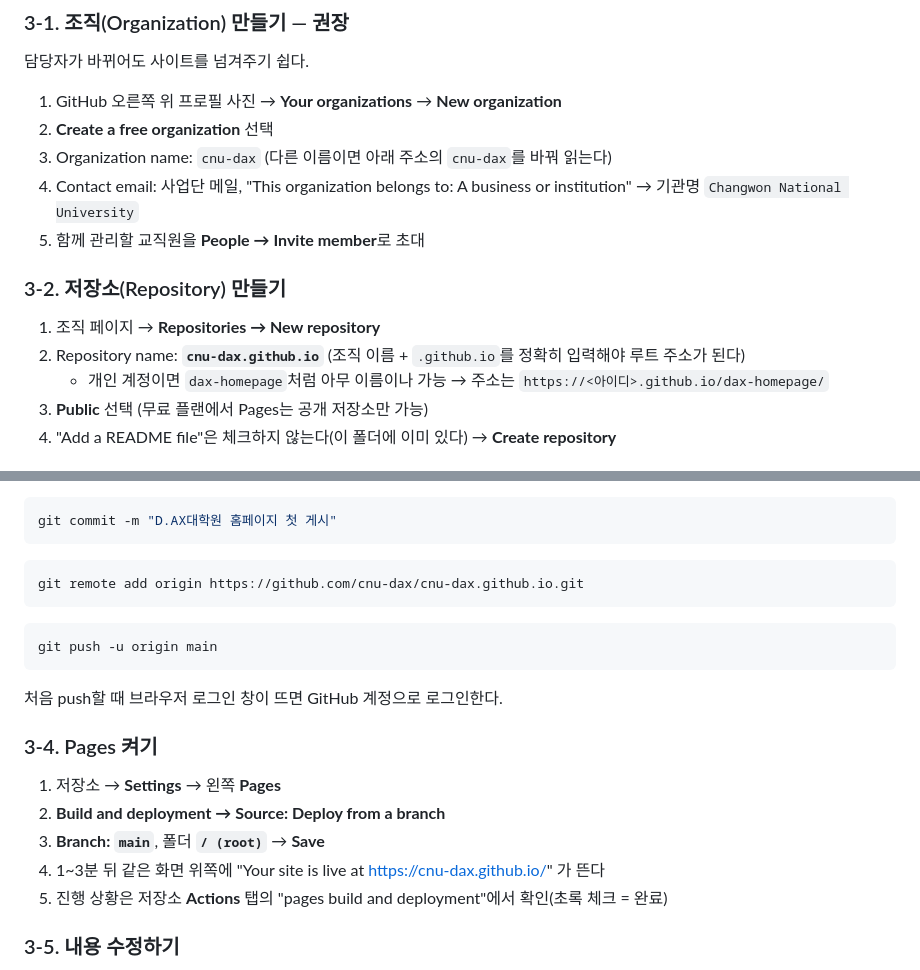
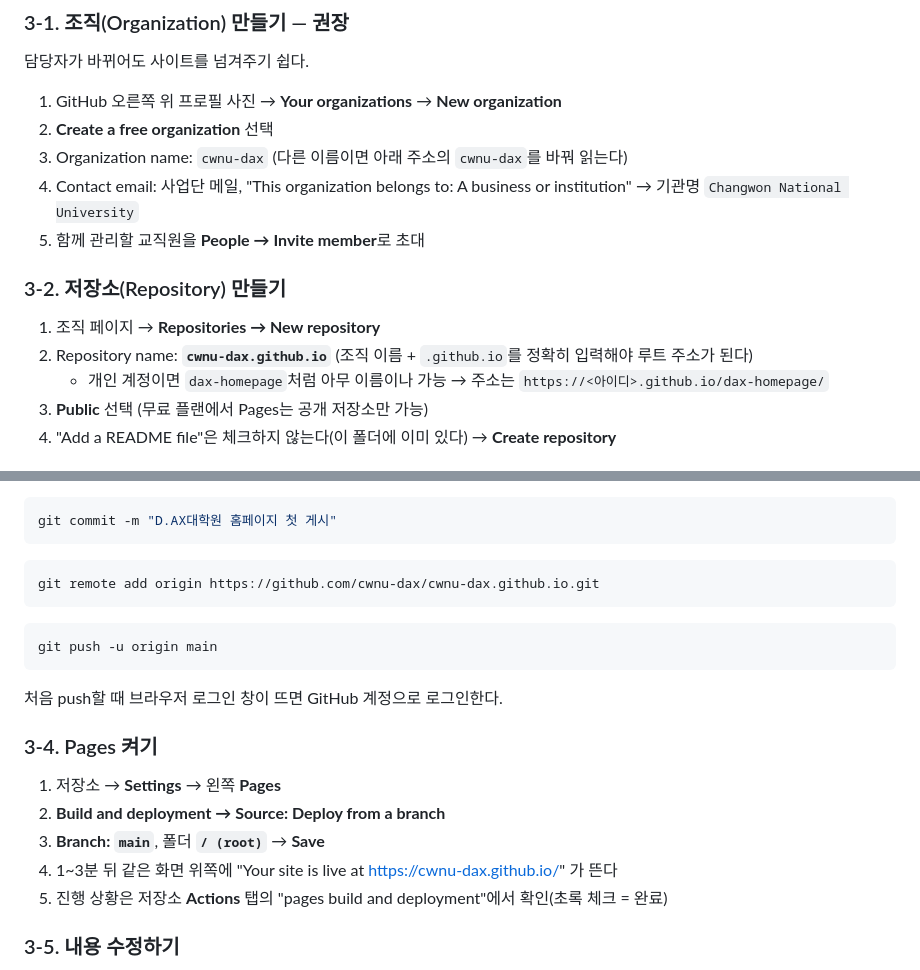
Before and after one commit to Defense-cwnu/DefenseAX.github.io, a Markdown page: docs/04_도메인_및_GitHub_게시가이드.md, 2 parts joined by grey strips. Rendered like a GitHub page.

````diff
--- a/docs/04_도메인_및_GitHub_게시가이드.md
+++ b/docs/04_도메인_및_GitHub_게시가이드.md
@@ -57,13 +57,13 @@ D.AX_Homepage/
 담당자가 바뀌어도 사이트를 넘겨주기 쉽다.
 1. GitHub 오른쪽 위 프로필 사진 → **Your organizations** → **New organization**
 2. **Create a free organization** 선택
-3. Organization name: `cnu-dax` (다른 이름이면 아래 주소의 `cnu-dax`를 바꿔 읽는다)
+3. Organization name: `cwnu-dax` (다른 이름이면 아래 주소의 `cwnu-dax`를 바꿔 읽는다)
 4. Contact email: 사업단 메일, "This organization belongs to: A business or institution" → 기관명 `Changwon National University`
 5. 함께 관리할 교직원을 **People → Invite member**로 초대
 
 ### 3-2. 저장소(Repository) 만들기
 1. 조직 페이지 → **Repositories → New repository**
-2. Repository name: **`cnu-dax.github.io`** (조직 이름 + `.github.io`를 정확히 입력해야 루트 주소가 된다)
+2. Repository name: **`cwnu-dax.github.io`** (조직 이름 + `.github.io`를 정확히 입력해야 루트 주소가 된다)
    - 개인 계정이면 `dax-homepage`처럼 아무 이름이나 가능 → 주소는 `https://<아이디>.github.io/dax-homepage/`
 3. **Public** 선택 (무료 플랜에서 Pages는 공개 저장소만 가능)
 4. "Add a README file"은 체크하지 않는다(이 폴더에 이미 있다) → **Create repository**
@@ -96,7 +96,7 @@ git commit -m "D.AX대학원 홈페이지 첫 게시"
 ```
 
 ```bash
-git remote add origin https://github.com/cnu-dax/cnu-dax.github.io.git
+git remote add origin https://github.com/cwnu-dax/cwnu-dax.github.io.git
 ```
 
 ```bash
@@ -109,7 +109,7 @@ git push -u origin main
 1. 저장소 → **Settings** → 왼쪽 **Pages**
 2. **Build and deployment → Source: Deploy from a branch**
 3. **Branch: `main`**, 폴더 **`/ (root)`** → **Save**
-4. 1~3분 뒤 같은 화면 위쪽에 "Your site is live at https://cnu-dax.github.io/" 가 뜬다
+4. 1~3분 뒤 같은 화면 위쪽에 "Your site is live at https://cwnu-dax.github.io/" 가 뜬다
 5. 진행 상황은 저장소 **Actions** 탭의 "pages build and deployment"에서 확인(초록 체크 = 완료)
 
 ### 3-5. 내용 수정하기
````
Also changed, not shown: other parts of docs/04_도메인_및_GitHub_게시가이드.md (+12 -12 lines).
